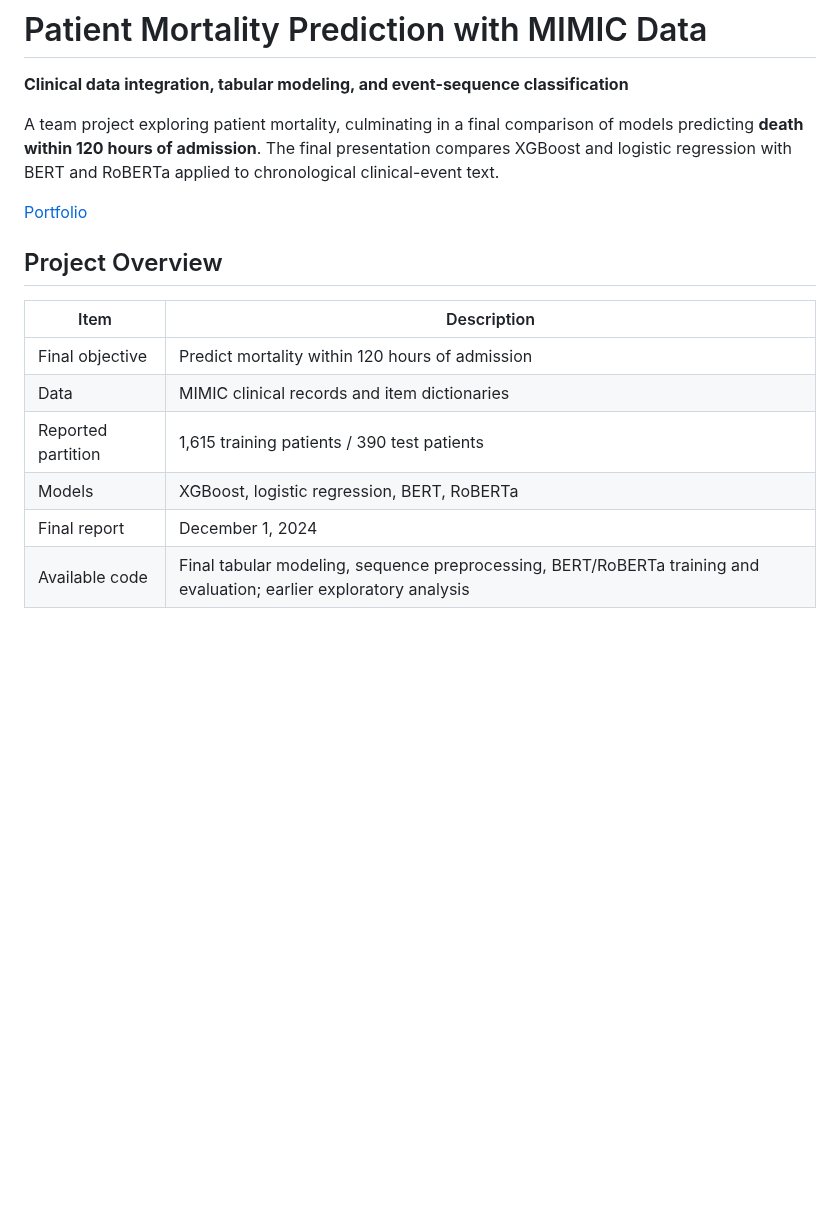
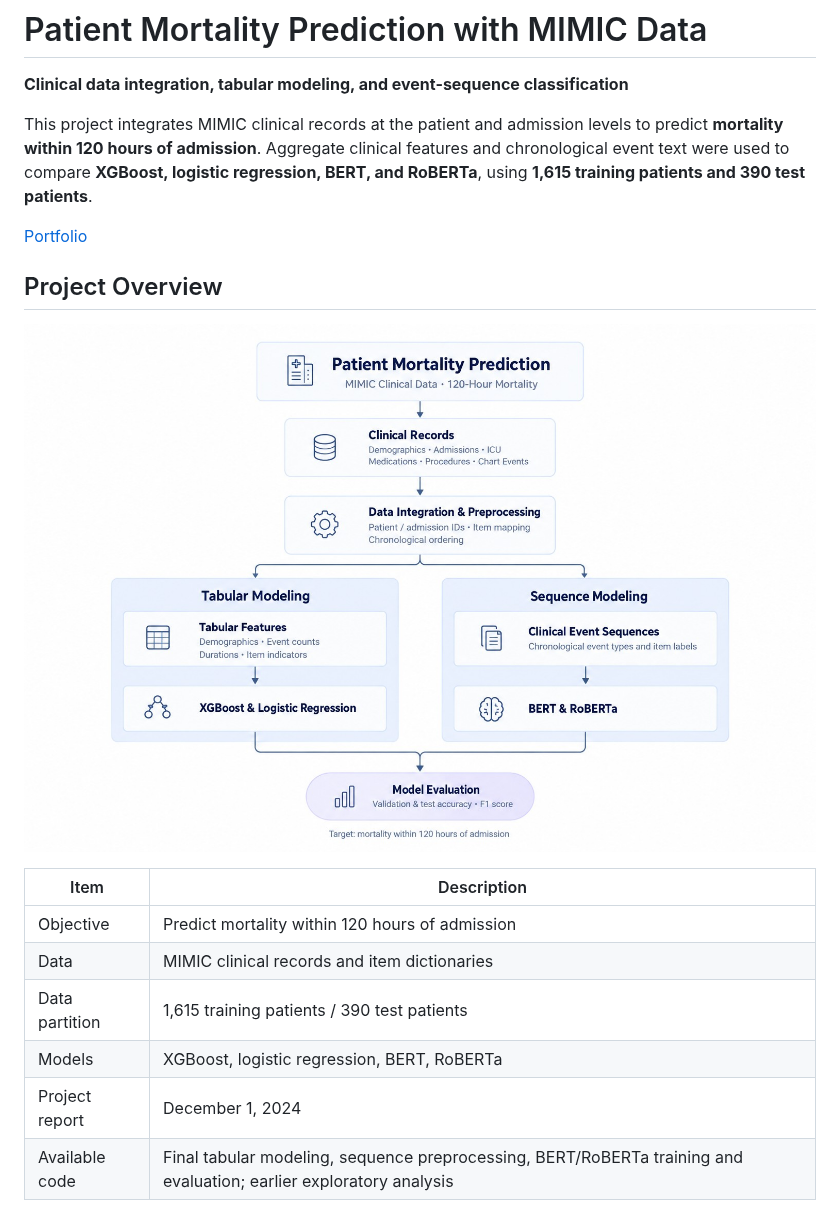
Before and after one commit to dawon-ds/patient-mortality-analysis, a Markdown page: README.md, the part around one of its changes. GitHub-like rendering; pictures changed too: docs/images/project-overview.jpg (added); blank space fills up the shorter version.

Commit message:
Refine patient mortality overview and final experiment documentation

```diff
--- a/README.md
+++ b/README.md
@@ -2,19 +2,21 @@
 
 **Clinical data integration, tabular modeling, and event-sequence classification**
 
-A team project exploring patient mortality, culminating in a final comparison of models predicting **death within 120 hours of admission**. The final presentation compares XGBoost and logistic regression with BERT and RoBERTa applied to chronological clinical-event text.
+This project integrates MIMIC clinical records at the patient and admission levels to predict **mortality within 120 hours of admission**. Aggregate clinical features and chronological event text were used to compare **XGBoost, logistic regression, BERT, and RoBERTa**, using **1,615 training patients and 390 test patients**.
 
 [Portfolio](https://incredible-march-0ef.notion.site/66068564df5a83329dc2012278107120)
 
 ## Project Overview
 
+![Patient mortality modeling pipeline](docs/images/project-overview.jpg)
+
 | Item | Description |
 | --- | --- |
-| Final objective | Predict mortality within 120 hours of admission |
+| Objective | Predict mortality within 120 hours of admission |
 | Data | MIMIC clinical records and item dictionaries |
-| Reported partition | 1,615 training patients / 390 test patients |
+| Data partition | 1,615 training patients / 390 test patients |
 | Models | XGBoost, logistic regression, BERT, RoBERTa |
-| Final report | December 1, 2024 |
+| Project report | December 1, 2024 |
 | Available code | Final tabular modeling, sequence preprocessing, BERT/RoBERTa training and evaluation; earlier exploratory analysis |
 
 ## Data Integration
```
Also changed, not shown: other parts of README.md (+9 -16 lines).
